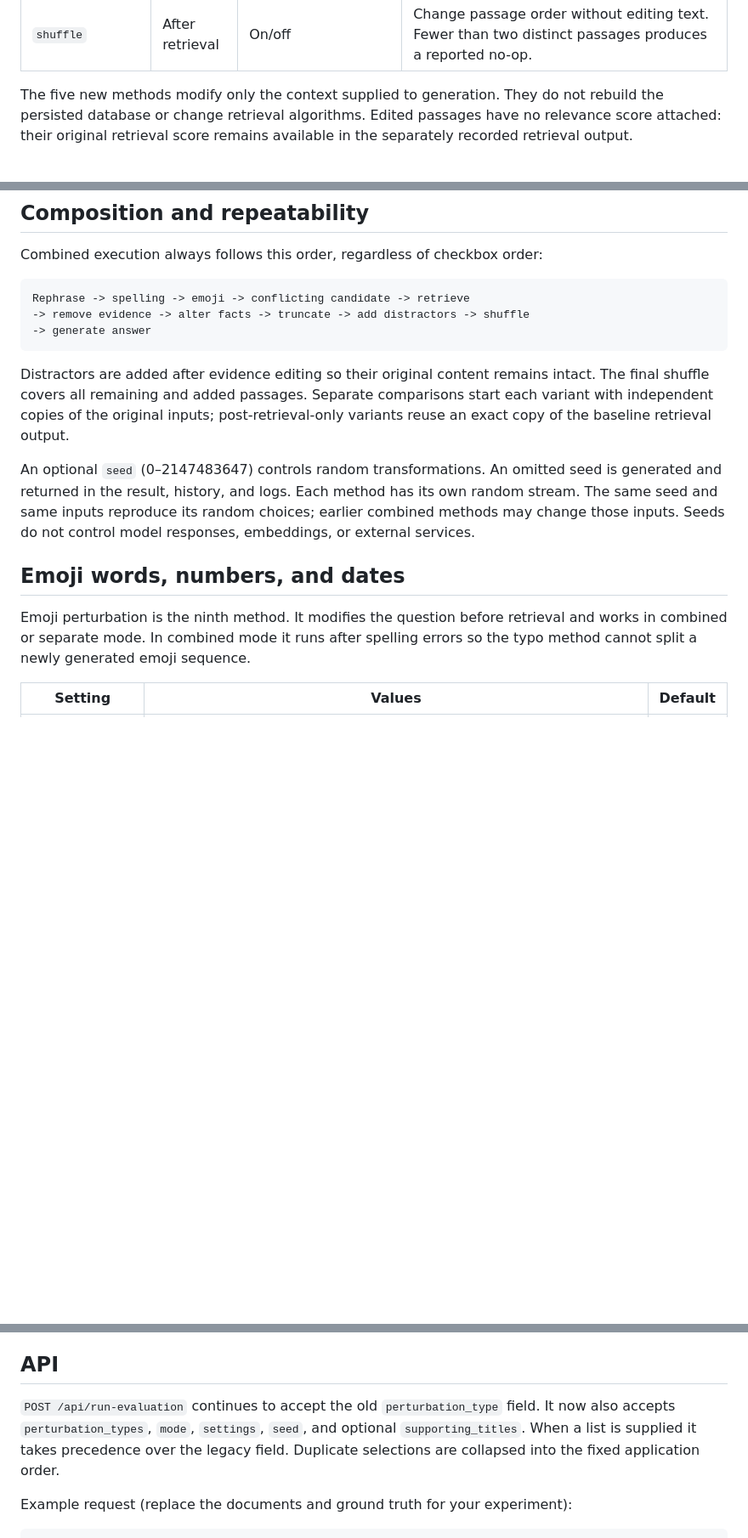
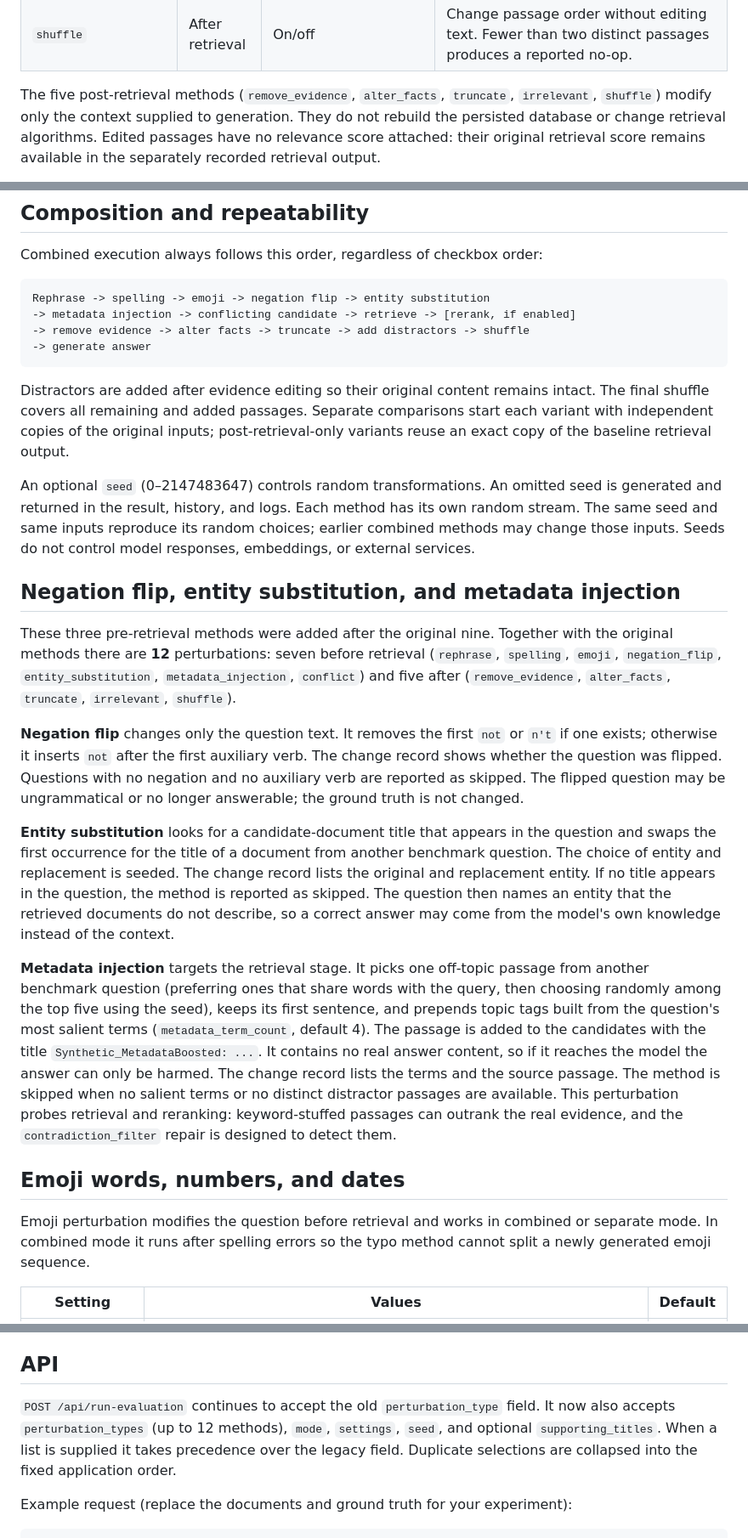
Before and after one commit to Brave-Toast/RAG_Evaluation, a Markdown page: docs/PERTURBATIONS.md, 3 parts joined by grey strips. Shown at 85% size. GitHub-like rendering; blank space fills up the shorter version.

````diff
--- a/docs/PERTURBATIONS.md
+++ b/docs/PERTURBATIONS.md
@@ -20,7 +23,7 @@ answer, metrics, warnings, and changes.
 | `irrelevant` | After retrieval | `irrelevant_count`: 1–5, default 1 | Append sampled passages from other benchmark questions, excluding original candidate titles/text and duplicate distractors. Irrelevance is not guaranteed. |
 | `shuffle` | After retrieval | On/off | Change passage order without editing text. Fewer than two distinct passages produces a reported no-op. |
 
-The five new methods modify only the context supplied to generation. They do not
+The five post-retrieval methods (`remove_evidence`, `alter_facts`, `truncate`, `irrelevant`, `shuffle`) modify only the context supplied to generation. They do not
 rebuild the persisted database or change retrieval algorithms. Edited passages
 have no relevance score attached: their original retrieval score remains available
 in the separately recorded retrieval output.
@@ -41,7 +44,8 @@ an applied/skipped record. Removing all passages is allowed and visible.
 Combined execution always follows this order, regardless of checkbox order:
 
 ```text
-Rephrase -> spelling -> emoji -> conflicting candidate -> retrieve
+Rephrase -> spelling -> emoji -> negation flip -> entity substitution
+-> metadata injection -> conflicting candidate -> retrieve -> [rerank, if enabled]
 -> remove evidence -> alter facts -> truncate -> add distractors -> shuffle
 -> generate answer
 ```
@@ -57,9 +61,42 @@ own random stream. The same seed and same inputs reproduce its random choices;
 earlier combined methods may change those inputs. Seeds do not control model
 responses, embeddings, or external services.
 
+## Negation flip, entity substitution, and metadata injection
+
+These three pre-retrieval methods were added after the original nine. Together with the
+original methods there are **12** perturbations: seven before retrieval (`rephrase`,
+`spelling`, `emoji`, `negation_flip`, `entity_substitution`, `metadata_injection`,
+`conflict`) and five after (`remove_evidence`, `alter_facts`, `truncate`, `irrelevant`,
+`shuffle`).
+
+**Negation flip** changes only the question text. It removes the first `not` or `n't`
+if one exists; otherwise it inserts `not` after the first auxiliary verb. The change
+record shows whether the question was flipped. Questions with no negation and no
+auxiliary verb are reported as skipped. The flipped question may be ungrammatical or
+no longer answerable; the ground truth is not changed.
+
+**Entity substitution** looks for a candidate-document title that appears in the
+question and swaps the first occurrence for the title of a document from another
+benchmark question. The choice of entity and replacement is seeded. The change record
+lists the original and replacement entity. If no title appears in the question, the
+method is reported as skipped. The question then names an entity that the retrieved documents do not describe, so a
+correct answer may come from the model's own knowledge instead of the context.
+
+**Metadata injection** targets the retrieval stage. It picks one off-topic passage from
+another benchmark question (preferring ones that share words with the query, then
+choosing randomly among the top five using the seed), keeps its first sentence, and
+prepends topic tags built from the question's most salient terms
+(`metadata_term_count`, default 4). The passage is added to the candidates with the
+title `Synthetic_MetadataBoosted: ...`. It contains no real answer content, so if it
+reaches the model the answer can only be harmed. The change record lists the terms and
+the source passage. The method is skipped when no salient terms or no distinct
+distractor passages are available. This perturbation probes retrieval and reranking:
+keyword-stuffed passages can outrank the real evidence, and the `contradiction_filter`
+repair is designed to detect them.
+
 ## Emoji words, numbers, and dates
 
-Emoji perturbation is the ninth method. It modifies the question before retrieval
+Emoji perturbation modifies the question before retrieval
 and works in combined or separate mode. In combined mode it runs after spelling
 errors so the typo method cannot split a newly generated emoji sequence.
 
@@ -141,8 +178,8 @@ selected benchmark's documents and ground truth.
 ## API
 
 `POST /api/run-evaluation` continues to accept the old `perturbation_type` field.
-It now also accepts `perturbation_types`, `mode`, `settings`, `seed`, and optional
-`supporting_titles`. When a list is supplied it takes precedence over the legacy
+It now also accepts `perturbation_types` (up to 12 methods), `mode`, `settings`, `seed`,
+and optional `supporting_titles`. When a list is supplied it takes precedence over the legacy
 field. Duplicate selections are collapsed into the fixed application order.
 
 Example request (replace the documents and ground truth for your experiment):
````
Also changed, not shown: other parts of docs/PERTURBATIONS.md (+27 -1 lines).
